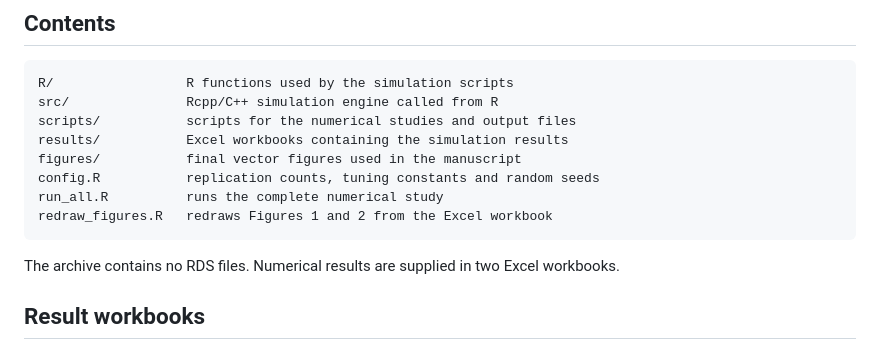
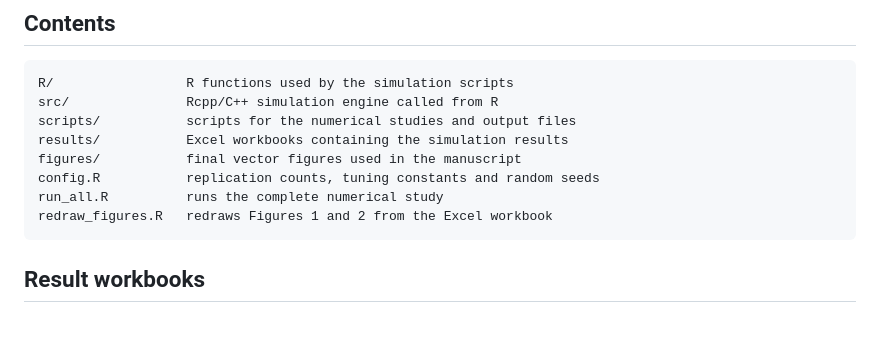
Before and after one commit to LU-SPDAL/publications, a Markdown page: BEL_HIGHER_ORDER_ACCURACY/README.md, the part around the change. Rendered like a GitHub page; blank space fills up the shorter version.

````diff
--- a/BEL_HIGHER_ORDER_ACCURACY/README.md
+++ b/BEL_HIGHER_ORDER_ACCURACY/README.md
@@ -19,7 +19,6 @@ run_all.R          runs the complete numerical study
 redraw_figures.R   redraws Figures 1 and 2 from the Excel workbook
 ```
 
-The archive contains no RDS files. Numerical results are supplied in two Excel workbooks.
 
 ## Result workbooks
 
````
